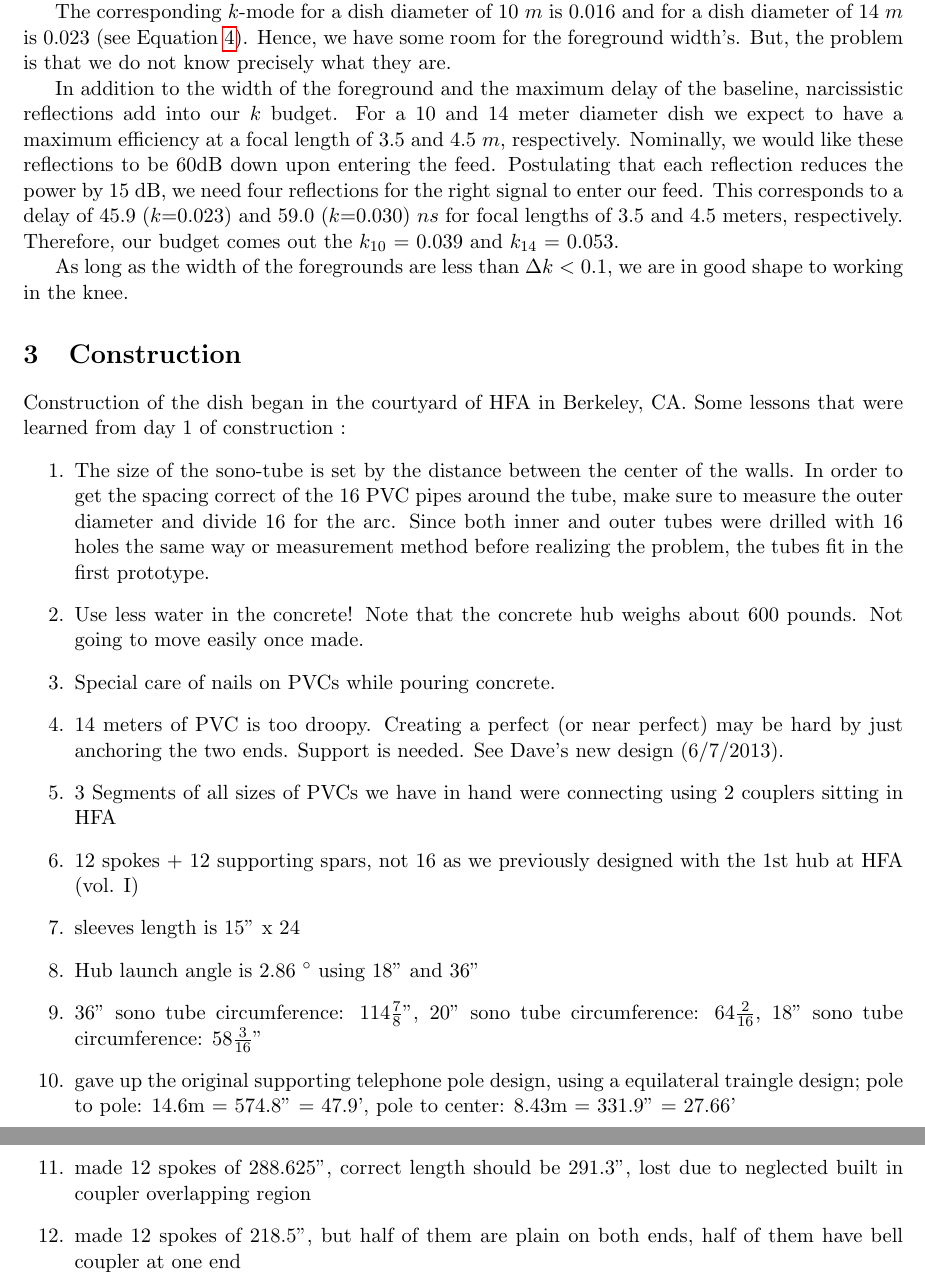
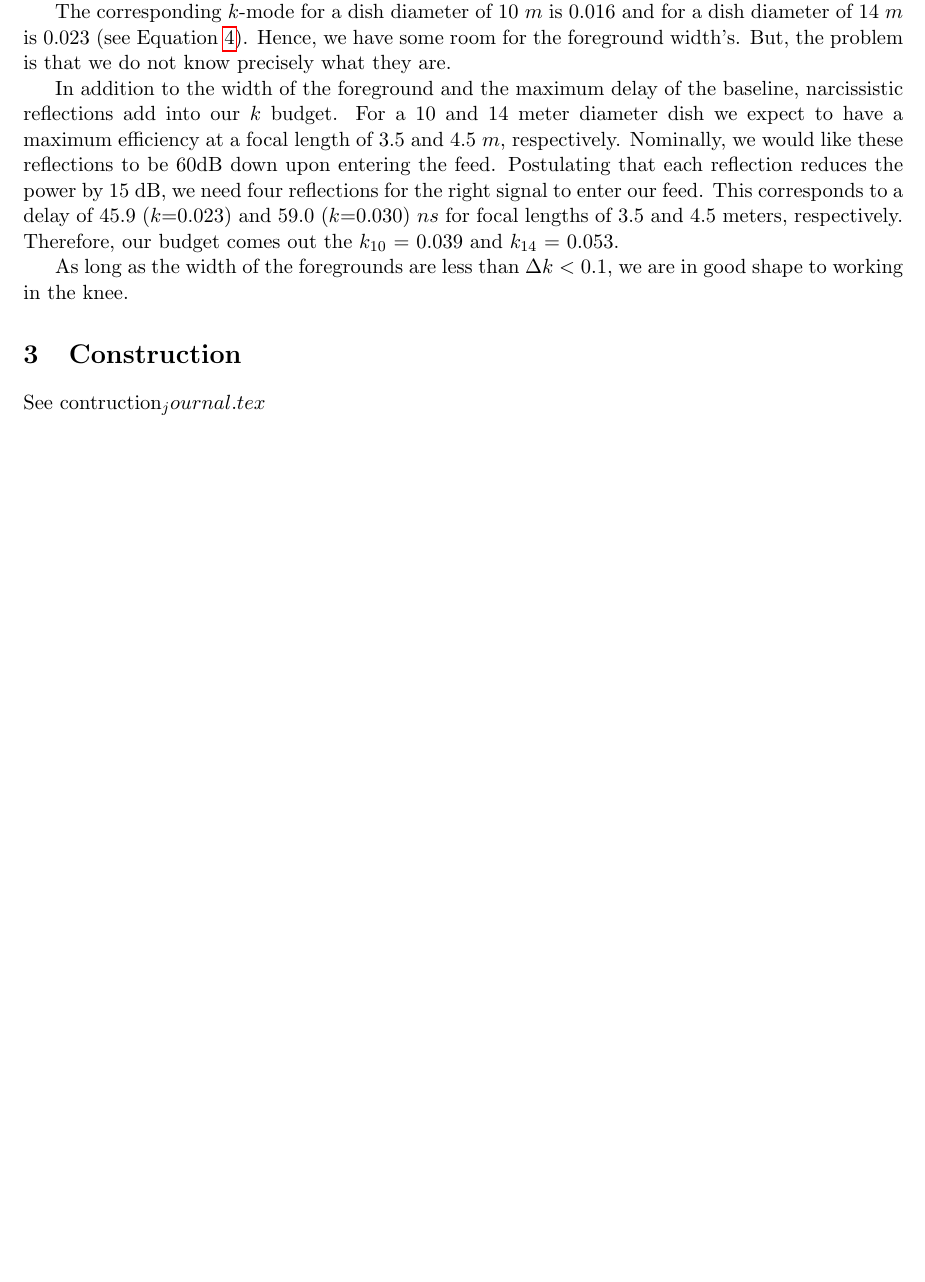
Before and after one commit to AaronParsons/dishpaper, a LaTeX document (dish_memo.tex): two parts of pages 4 and 5 of 5 before the commit and part of page 4 of 4 after it, the two joined at a grey line, cut so that both start at the same text, the shorter picture padded with empty space. Compiled offline with pdfLaTeX.

Commit message:
removed construction section in dish_memo.tex

```diff
--- a/dish_memo.tex
+++ b/dish_memo.tex
@@ -233,38 +233,6 @@ in good shape to working in the knee.
 
 
 \section{Construction}
-Construction of the dish began in the courtyard of HFA in Berkeley, CA.
-Some lessons that were learned from day 1 of construction :
-\begin{enumerate}
-    \item{The size of the sono-tube is set by the distance between the center of
-the walls. In order to get the spacing correct of the 16 PVC pipes around the
-tube, make sure to measure the outer diameter and divide 16 for the arc. Since both inner
-and outer tubes were drilled with 16 holes the same way or measurement
-method before realizing the problem, the tubes fit in the first
-prototype.}
-    \item{Use less water in the concrete! Note that the concrete hub weighs
-about 600 pounds. Not going to move easily once made.}
-    \item{Special care of nails on PVCs while pouring concrete.}
-    \item{14 meters of PVC is too droopy. Creating a perfect (or near perfect)
-may be hard by just anchoring the two ends. Support is needed. See Dave's new
-design (6/7/2013).}
-    \item{3 Segments of all sizes of PVCs we have in hand were
-      connecting using 2 couplers sitting in HFA}
-
-    \item{12 spokes + 12 supporting spars, not 16 as we previously designed with the 1st hub at HFA (vol. I)}
-    \item{sleeves length is 15'' x 24}
-    \item{Hub launch angle is 2.86 $^{\circ}$ using 18'' and 36''}
-    \item{36'' sono tube circumference: 114$\frac{7}{8}$'', 20'' sono
-      tube circumference: 64$\frac{2}{16}$, 18'' sono tube
-      circumference: 58$\frac{3}{16}$''}
-    \item{gave up the original supporting telephone pole design, using a
-    equilateral traingle design; pole to pole: 14.6m = 574.8'' = 47.9',
-    pole to center: 8.43m = 331.9'' =  27.66'}
-    \item{made 12 spokes of 288.625'', correct length should be 291.3'',
-    lost due to neglected built in coupler overlapping region}
-    \item{made 12 spokes of 218.5'', but half of them are plain on both
-      ends, half of them have bell coupler at one end}
-
-\end{enumerate}
+See contruction_journal.tex
 
 \end{document}
```
